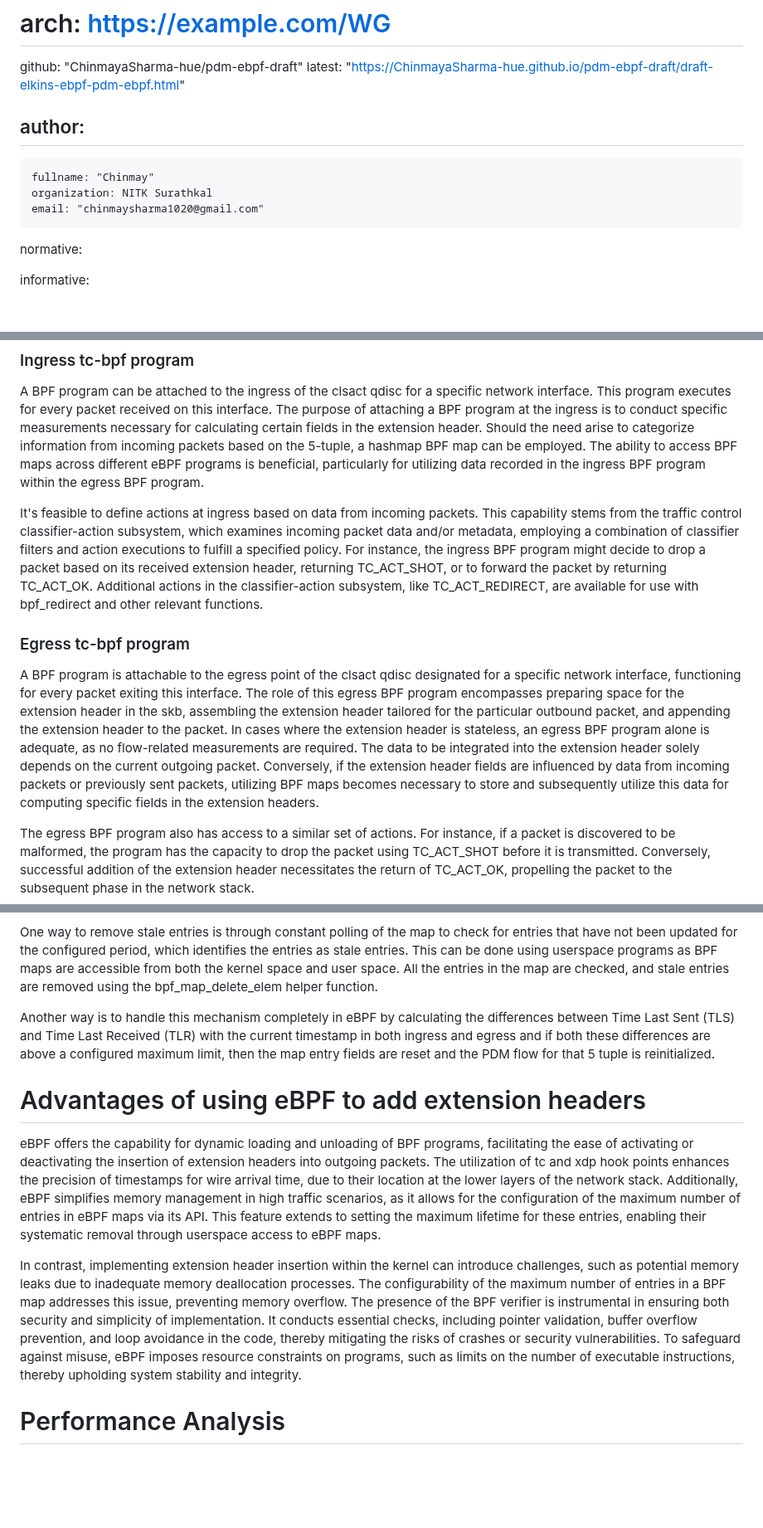
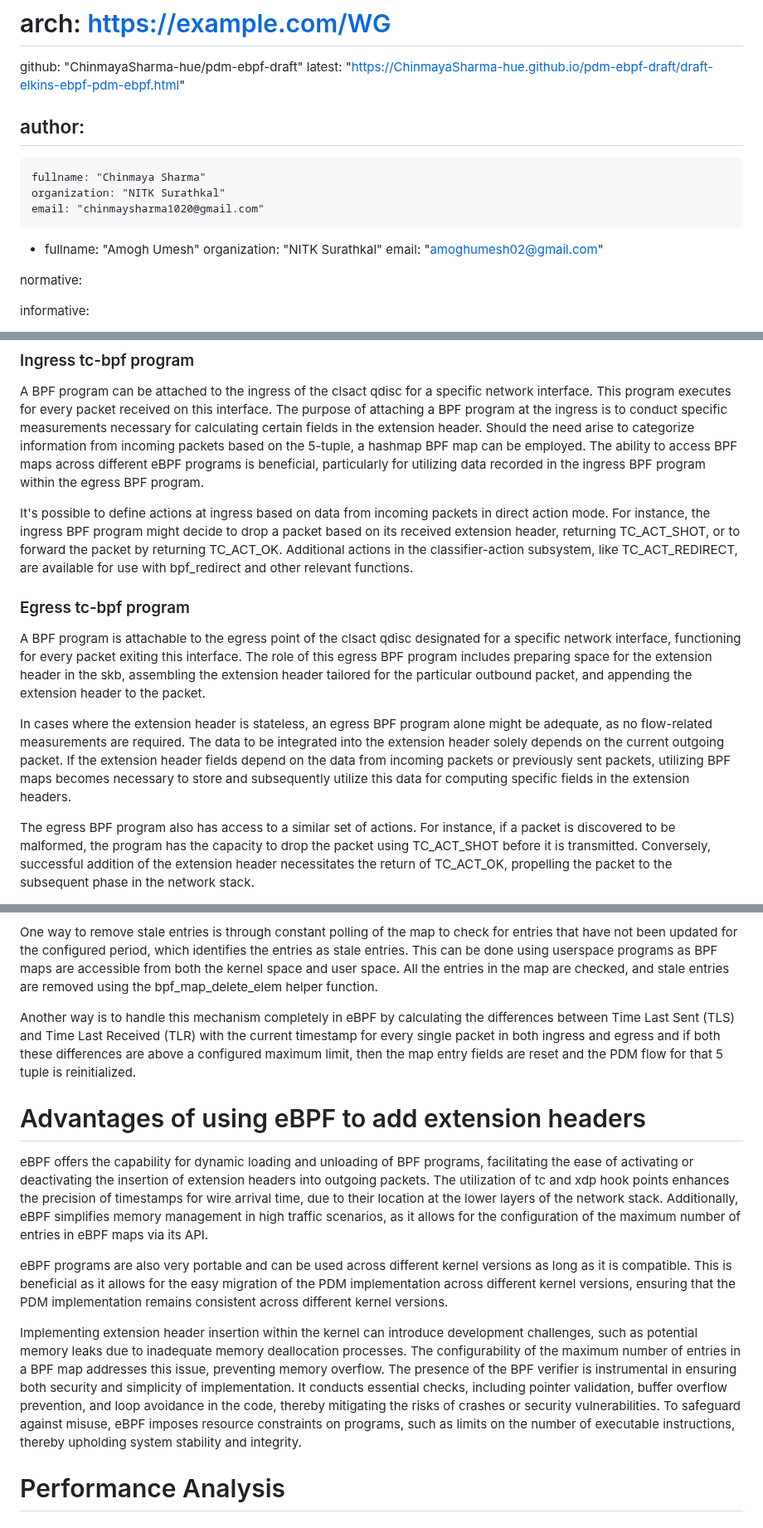
Before and after one commit to ChinmayaSharma-hue/pdm-ebpf-draft, a Markdown page: draft-elkins-ebpf-pdm-ebpf.md, 3 parts joined by grey strips. Shown at 83% size. Rendered like a GitHub page; blank space fills up the shorter version.

```diff
--- a/draft-elkins-ebpf-pdm-ebpf.md
+++ b/draft-elkins-ebpf-pdm-ebpf.md
@@ -24,10 +24,14 @@ venue:
   latest: "https://ChinmayaSharma-hue.github.io/pdm-ebpf-draft/draft-elkins-ebpf-pdm-ebpf.html"
 
 author:
- -
-    fullname: "Chinmay"
-    organization: NITK Surathkal
+  -
+    fullname: "Chinmaya Sharma"
+    organization: "NITK Surathkal"
     email: "chinmaysharma1020@gmail.com"
+  -
+    fullname: "Amogh Umesh"
+    organization: "NITK Surathkal"
+    email: "amoghumesh02@gmail.com"
 
 normative:
 
@@ -80,11 +89,13 @@ TC-BPF programs can also utilize the bpf_redirect helper to redirect packets to
 
 A BPF program can be attached to the ingress of the clsact qdisc for a specific network interface. This program executes for every packet received on this interface. The purpose of attaching a BPF program at the ingress is to conduct specific measurements necessary for calculating certain fields in the extension header. Should the need arise to categorize information from incoming packets based on the 5-tuple, a hashmap BPF map can be employed. The ability to access BPF maps across different eBPF programs is beneficial, particularly for utilizing data recorded in the ingress BPF program within the egress BPF program.
 
-It's feasible to define actions at ingress based on data from incoming packets. This capability stems from the traffic control classifier-action subsystem, which examines incoming packet data and/or metadata, employing a combination of classifier filters and action executions to fulfill a specified policy. For instance, the ingress BPF program might decide to drop a packet based on its received extension header, returning TC_ACT_SHOT, or to forward the packet by returning TC_ACT_OK. Additional actions in the classifier-action subsystem, like TC_ACT_REDIRECT, are available for use with bpf_redirect and other relevant functions.
+It's possible to define actions at ingress based on data from incoming packets in direct action mode. For instance, the ingress BPF program might decide to drop a packet based on its received extension header, returning TC_ACT_SHOT, or to forward the packet by returning TC_ACT_OK. Additional actions in the classifier-action subsystem, like TC_ACT_REDIRECT, are available for use with bpf_redirect and other relevant functions.
 
 ### Egress tc-bpf program
 
-A BPF program is attachable to the egress point of the clsact qdisc designated for a specific network interface, functioning for every packet exiting this interface. The role of this egress BPF program encompasses preparing space for the extension header in the skb, assembling the extension header tailored for the particular outbound packet, and appending the extension header to the packet. In cases where the extension header is stateless, an egress BPF program alone is adequate, as no flow-related measurements are required. The data to be integrated into the extension header solely depends on the current outgoing packet. Conversely, if the extension header fields are influenced by data from incoming packets or previously sent packets, utilizing BPF maps becomes necessary to store and subsequently utilize this data for computing specific fields in the extension headers.
+A BPF program is attachable to the egress point of the clsact qdisc designated for a specific network interface, functioning for every packet exiting this interface. The role of this egress BPF program includes preparing space for the extension header in the skb, assembling the extension header tailored for the particular outbound packet, and appending the extension header to the packet.
+
+In cases where the extension header is stateless, an egress BPF program alone might be adequate, as no flow-related measurements are required. The data to be integrated into the extension header solely depends on the current outgoing packet. If the extension header fields depend on the data from incoming packets or previously sent packets, utilizing BPF maps becomes necessary to store and subsequently utilize this data for computing specific fields in the extension headers.
 
 The egress BPF program also has access to a similar set of actions. For instance, if a packet is discovered to be malformed, the program has the capacity to drop the packet using TC_ACT_SHOT before it is transmitted. Conversely, successful addition of the extension header necessitates the return of TC_ACT_OK, propelling the packet to the subsequent phase in the network stack.
 
@@ -116,13 +141,15 @@ Stale entries corresponding to a flow are to be removed after a certain amount o
 
 One way to remove stale entries is through constant polling of the map to check for entries that have not been updated for the configured period, which identifies the entries as stale entries. This can be done using userspace programs as BPF maps are accessible from both the kernel space and user space. All the entries in the map are checked, and stale entries are removed using the bpf_map_delete_elem helper function.
 
-Another way is to handle this mechanism completely in eBPF by calculating the differences between Time Last Sent (TLS) and Time Last Received (TLR) with the current timestamp in both ingress and egress and if both these differences are above a configured maximum limit, then the map entry fields are reset and the PDM flow for that 5 tuple is reinitialized.
+Another way is to handle this mechanism completely in eBPF by calculating the differences between Time Last Sent (TLS) and Time Last Received (TLR) with the current timestamp for every single packet in both ingress and egress and if both these differences are above a configured maximum limit, then the map entry fields are reset and the PDM flow for that 5 tuple is reinitialized.
 
 # Advantages of using eBPF to add extension headers
 
-eBPF offers the capability for dynamic loading and unloading of BPF programs, facilitating the ease of activating or deactivating the insertion of extension headers into outgoing packets. The utilization of tc and xdp hook points enhances the precision of timestamps for wire arrival time, due to their location at the lower layers of the network stack. Additionally, eBPF simplifies memory management in high traffic scenarios, as it allows for the configuration of the maximum number of entries in eBPF maps via its API. This feature extends to setting the maximum lifetime for these entries, enabling their systematic removal through userspace access to eBPF maps.
+eBPF offers the capability for dynamic loading and unloading of BPF programs, facilitating the ease of activating or deactivating the insertion of extension headers into outgoing packets. The utilization of tc and xdp hook points enhances the precision of timestamps for wire arrival time, due to their location at the lower layers of the network stack. Additionally, eBPF simplifies memory management in high traffic scenarios, as it allows for the configuration of the maximum number of entries in eBPF maps via its API.
 
-In contrast, implementing extension header insertion within the kernel can introduce challenges, such as potential memory leaks due to inadequate memory deallocation processes. The configurability of the maximum number of entries in a BPF map addresses this issue, preventing memory overflow. The presence of the BPF verifier is instrumental in ensuring both security and simplicity of implementation. It conducts essential checks, including pointer validation, buffer overflow prevention, and loop avoidance in the code, thereby mitigating the risks of crashes or security vulnerabilities. To safeguard against misuse, eBPF imposes resource constraints on programs, such as limits on the number of executable instructions, thereby upholding system stability and integrity.
+eBPF programs are also very portable and can be used across different kernel versions as long as it is compatible. This is beneficial as it allows for the easy migration of the PDM implementation across different kernel versions, ensuring that the PDM implementation remains consistent across different kernel versions.
+
+Implementing extension header insertion within the kernel can introduce development challenges, such as potential memory leaks due to inadequate memory deallocation processes. The configurability of the maximum number of entries in a BPF map addresses this issue, preventing memory overflow. The presence of the BPF verifier is instrumental in ensuring both security and simplicity of implementation. It conducts essential checks, including pointer validation, buffer overflow prevention, and loop avoidance in the code, thereby mitigating the risks of crashes or security vulnerabilities. To safeguard against misuse, eBPF imposes resource constraints on programs, such as limits on the number of executable instructions, thereby upholding system stability and integrity.
 
 # Performance Analysis
 
```
Also changed, not shown: other parts of draft-elkins-ebpf-pdm-ebpf.md (+35 -16 lines).
